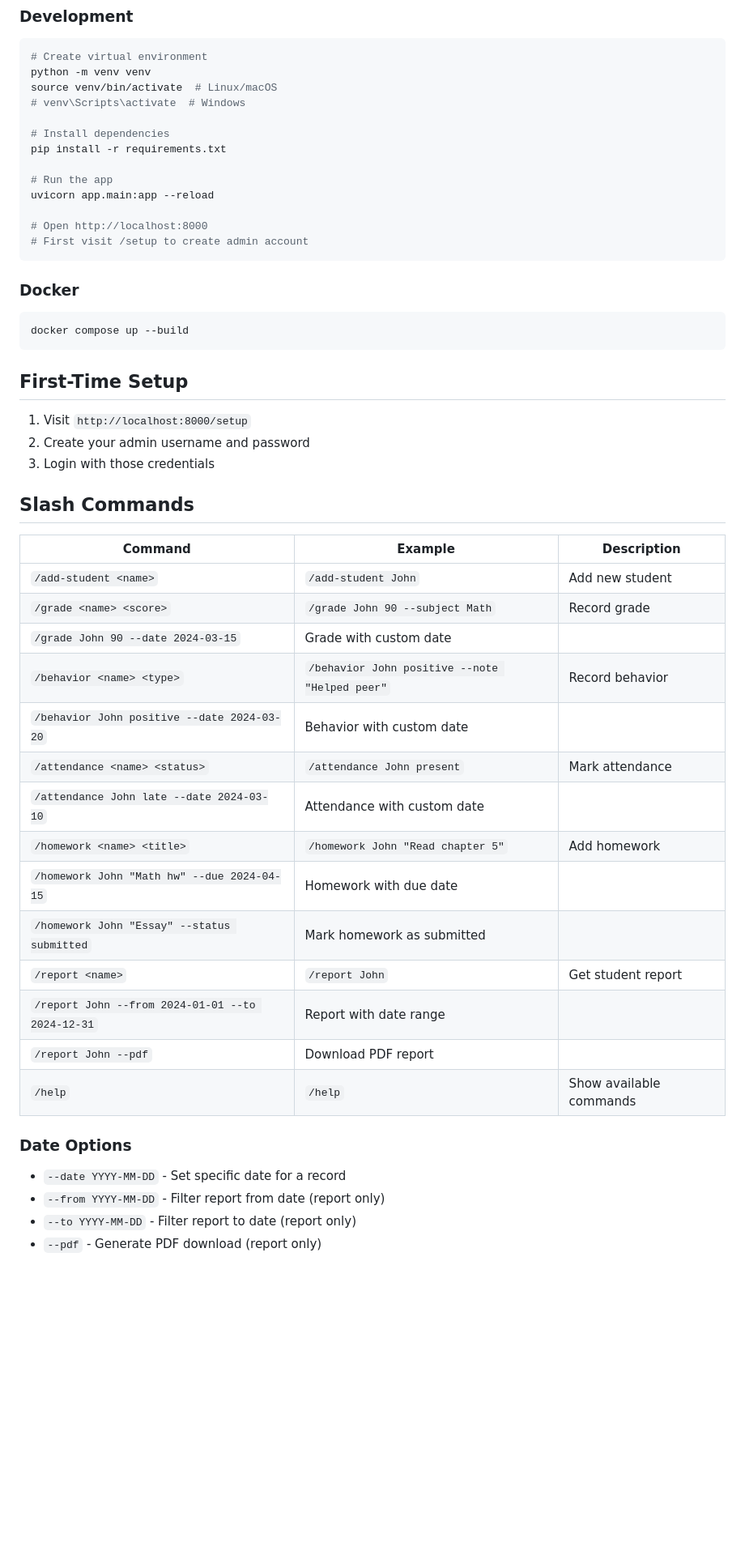
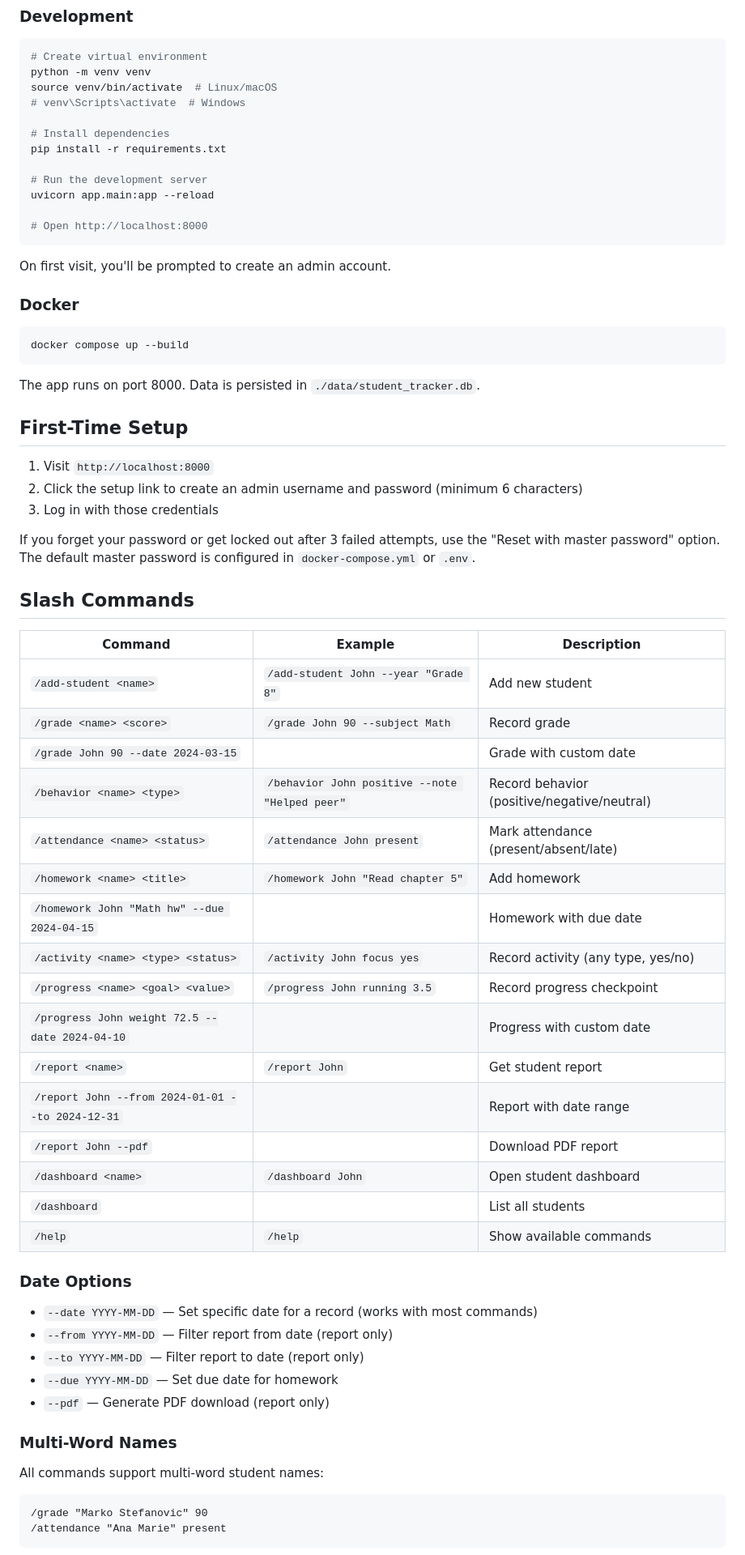
Before and after one commit to activatethefud/student_tracker, a Markdown page: README.md, the part around one of its changes. Shown at 81% size. GitHub-like rendering; blank space fills up the shorter version.

````diff
--- a/README.md
+++ b/README.md
@@ -35,12 +38,13 @@ source venv/bin/activate  # Linux/macOS
 # Install dependencies
 pip install -r requirements.txt
 
-# Run the app
+# Run the development server
 uvicorn app.main:app --reload
 
 # Open http://localhost:8000
-# First visit /setup to create admin account
 ```
+
+On first visit, you'll be prompted to create an admin account.
 
 ### Docker
 
@@ -48,34 +52,51 @@ uvicorn app.main:app --reload
 docker compose up --build
 ```
 
+The app runs on port 8000. Data is persisted in `./data/student_tracker.db`.
+
 ## First-Time Setup
 
-1. Visit `http://localhost:8000/setup`
-2. Create your admin username and password
-3. Login with those credentials
+1. Visit `http://localhost:8000`
+2. Click the setup link to create an admin username and password (minimum 6 characters)
+3. Log in with those credentials
+
+If you forget your password or get locked out after 3 failed attempts, use the "Reset with master password" option. The default master password is configured in `docker-compose.yml` or `.env`.
 
 ## Slash Commands
 
 | Command | Example | Description |
 |---------|---------|-------------|
-| `/add-student <name>` | `/add-student John` | Add new student |
+| `/add-student <name>` | `/add-student John --year "Grade 8"` | Add new student |
 | `/grade <name> <score>` | `/grade John 90 --subject Math` | Record grade |
-| `/grade John 90 --date 2024-03-15` | Grade with custom date |
-| `/behavior <name> <type>` | `/behavior John positive --note "Helped peer"` | Record behavior |
-| `/behavior John positive --date 2024-03-20` | Behavior with custom date |
-| `/attendance <name> <status>` | `/attendance John present` | Mark attendance |
-| `/attendance John late --date 2024-03-10` | Attendance with custom date |
+| `/grade John 90 --date 2024-03-15` | | Grade with custom date |
+| `/behavior <name> <type>` | `/behavior John positive --note "Helped peer"` | Record behavior (positive/negative/neutral) |
+| `/attendance <name> <status>` | `/attendance John present` | Mark attendance (present/absent/late) |
 | `/homework <name> <title>` | `/homework John "Read chapter 5"` | Add homework |
-| `/homework John "Math hw" --due 2024-04-15` | Homework with due date |
-| `/homework John "Essay" --status submitted` | Mark homework as submitted |
+| `/homework John "Math hw" --due 2024-04-15` | | Homework with due date |
+| `/activity <name> <type> <status>` | `/activity John focus yes` | Record activity (any type, yes/no) |
+| `/progress <name> <goal> <value>` | `/progress John running 3.5` | Record progress checkpoint |
+| `/progress John weight 72.5 --date 2024-04-10` | | Progress with custom date |
 | `/report <name>` | `/report John` | Get student report |
-| `/report John --from 2024-01-01 --to 2024-12-31` | Report with date range |
-| `/report John --pdf` | Download PDF report |
+| `/report John --from 2024-01-01 --to 2024-12-31` | | Report with date range |
+| `/report John --pdf` | | Download PDF report |
+| `/dashboard <name>` | `/dashboard John` | Open student dashboard |
+| `/dashboard` | | List all students |
 | `/help` | `/help` | Show available commands |
 
 ### Date Options
 
-- `--date YYYY-MM-DD` - Set specific date for a record
-- `--from YYYY-MM-DD` - Filter report from date (report only)
-- `--to YYYY-MM-DD` - Filter report to date (report only)
-- `--pdf` - Generate PDF download (report only)
+- `--date YYYY-MM-DD` — Set specific date for a record (works with most commands)
+- `--from YYYY-MM-DD` — Filter report from date (report only)
+- `--to YYYY-MM-DD` — Filter report to date (report only)
+- `--due YYYY-MM-DD` — Set due date for homework
+- `--pdf` — Generate PDF download (report only)
+
+### Multi-Word Names
+
+All commands support multi-word student names:
+
+```
+/grade "Marko Stefanovic" 90
+/attendance "Ana Marie" present
+```
+
````
Also changed, not shown: other parts of README.md (+110 -34 lines).
